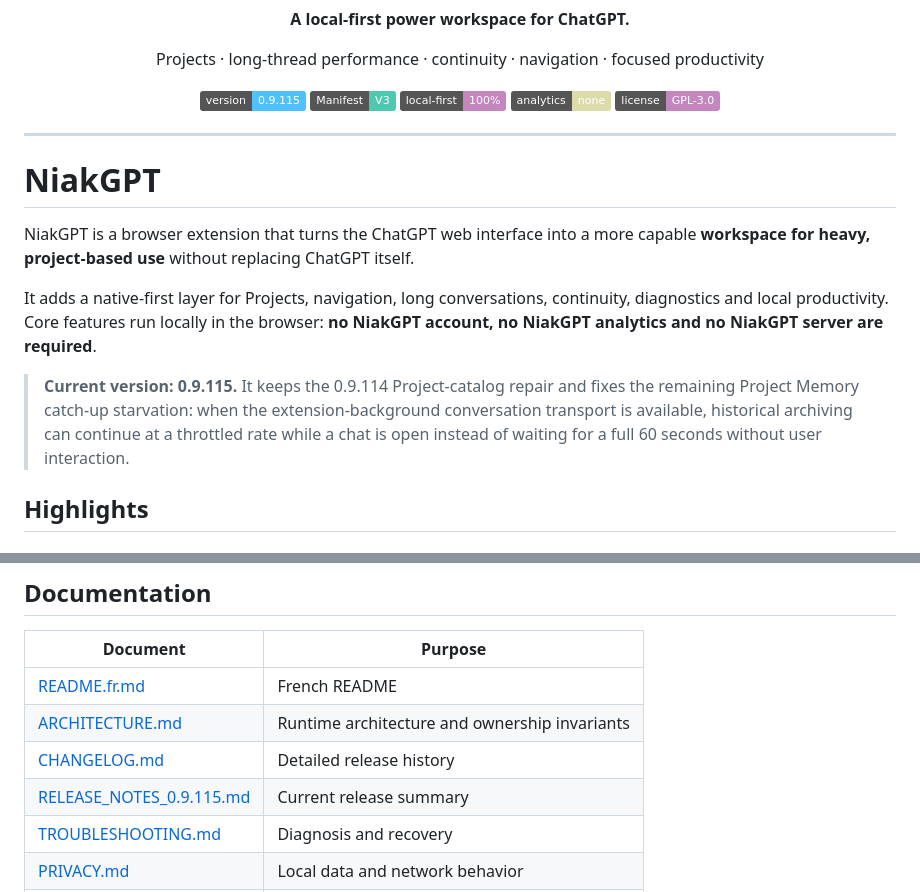
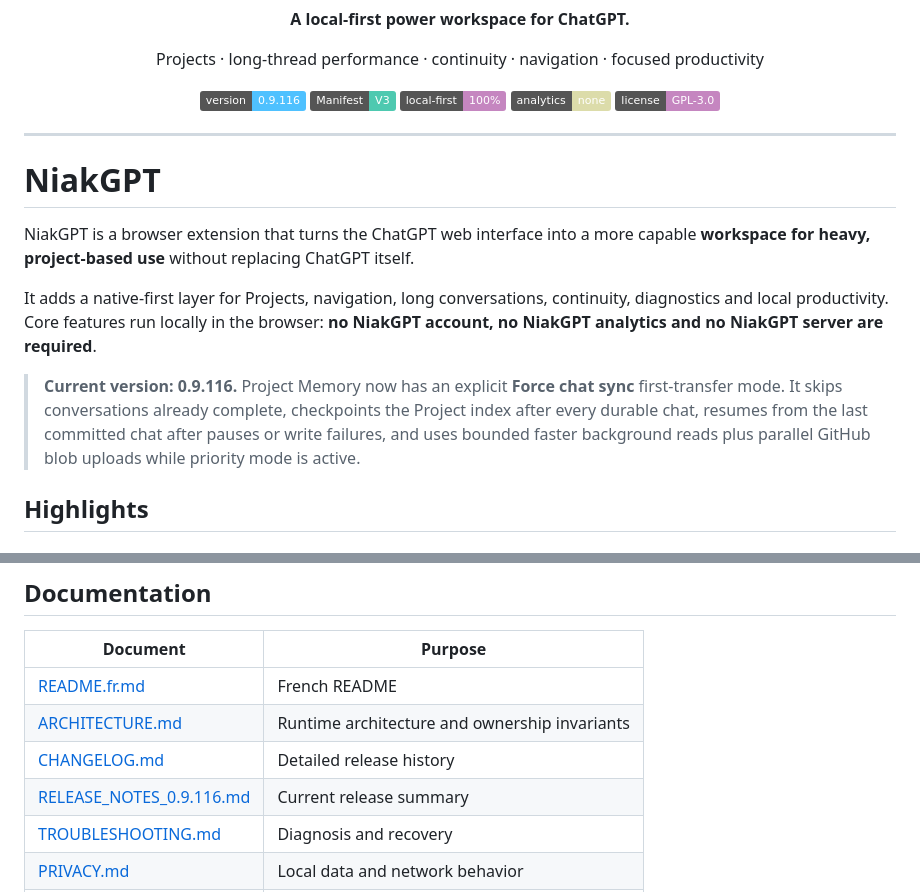
Before and after one commit to niakw/NiakGPT, a Markdown page: README.md, 2 parts joined by grey strips. GitHub-like rendering; badges without logos.

Commit message:
Docs: describe 0.9.116 priority first transfer

```diff
--- a/README.md
+++ b/README.md
@@ -6,7 +6,7 @@
   <p>Projects · long-thread performance · continuity · navigation · focused productivity</p>
 
   <p>
-    <img alt="Version" src="https://img.shields.io/badge/version-0.9.115-4fc1ff">
+    <img alt="Version" src="https://img.shields.io/badge/version-0.9.116-4fc1ff">
     <img alt="Manifest V3" src="https://img.shields.io/badge/Manifest-V3-4ec9b0">
     <img alt="Local first" src="https://img.shields.io/badge/local--first-100%25-c586c0">
     <img alt="Analytics" src="https://img.shields.io/badge/analytics-none-dcdcaa">
@@ -21,7 +21,7 @@
 NiakGPT is a browser extension that turns the ChatGPT web interface into a more capable **workspace for heavy, project-based use** without replacing ChatGPT itself.
 
 It adds a native-first layer for Projects, navigation, long conversations, continuity, diagnostics and local productivity. Core features run locally in the browser: **no NiakGPT account, no NiakGPT analytics and no NiakGPT server are required**.
-> **Current version: 0.9.115.** It keeps the 0.9.114 Project-catalog repair and fixes the remaining Project Memory catch-up starvation: when the extension-background conversation transport is available, historical archiving can continue at a throttled rate while a chat is open instead of waiting for a full 60 seconds without user interaction.
+> **Current version: 0.9.116.** Project Memory now has an explicit **Force chat sync** first-transfer mode. It skips conversations already complete, checkpoints the Project index after every durable chat, resumes from the last committed chat after pauses or write failures, and uses bounded faster background reads plus parallel GitHub blob uploads while priority mode is active.
 
 ## Highlights
 
@@ -206,7 +206,7 @@ A fixture passing does **not** override a contradictory real user screenshot. Se
 | [README.fr.md](README.fr.md) | French README |
 | [ARCHITECTURE.md](ARCHITECTURE.md) | Runtime architecture and ownership invariants |
 | [CHANGELOG.md](CHANGELOG.md) | Detailed release history |
-| [RELEASE_NOTES_0.9.115.md](RELEASE_NOTES_0.9.115.md) | Current release summary |
+| [RELEASE_NOTES_0.9.116.md](RELEASE_NOTES_0.9.116.md) | Current release summary |
 | [TROUBLESHOOTING.md](TROUBLESHOOTING.md) | Diagnosis and recovery |
 | [PRIVACY.md](PRIVACY.md) | Local data and network behavior |
 | [SECURITY.md](SECURITY.md) | Security model and reporting |
```
